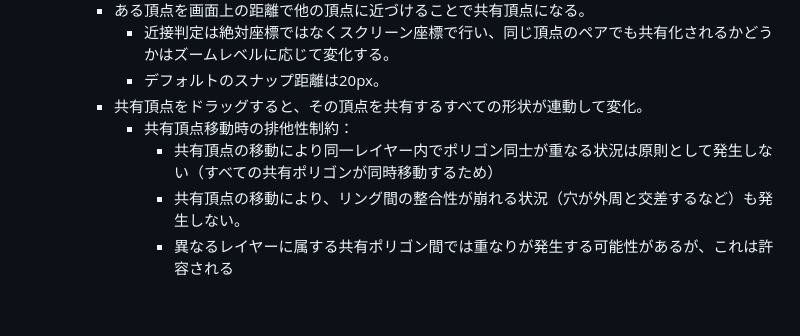
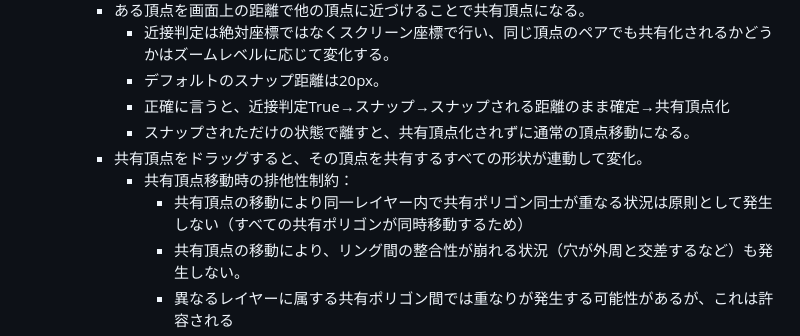
Before and after one commit to asteain-ninia/time-map-app-2, a Markdown page: 要件定義書.md, the part around the change. Rendered like a GitHub page; blank space fills up the shorter version.

Commit message:
docs: 要件定義書の更新

```diff
--- a/要件定義書.md
+++ b/要件定義書.md
@@ -166,9 +166,11 @@
         - ある頂点を画面上の距離で他の頂点に近づけることで共有頂点になる。
             - 近接判定は絶対座標ではなくスクリーン座標で行い、同じ頂点のペアでも共有化されるかどうかはズームレベルに応じて変化する。
             - デフォルトのスナップ距離は20px。
+            - 正確に言うと、近接判定True→スナップ→スナップされる距離のまま確定→共有頂点化
+            - スナップされただけの状態で離すと、共有頂点化されずに通常の頂点移動になる。
         - 共有頂点をドラッグすると、その頂点を共有するすべての形状が連動して変化。
             - 共有頂点移動時の排他性制約：
-                - 共有頂点の移動により同一レイヤー内でポリゴン同士が重なる状況は原則として発生しない（すべての共有ポリゴンが同時移動するため）
+                - 共有頂点の移動により同一レイヤー内で共有ポリゴン同士が重なる状況は原則として発生しない（すべての共有ポリゴンが同時移動するため）
                 - 共有頂点の移動により、リング間の整合性が崩れる状況（穴が外周と交差するなど）も発生しない。
                 - 異なるレイヤーに属する共有ポリゴン間では重なりが発生する可能性があるが、これは許容される
                 - 共有ポリゴン群と非共有ポリゴン間の重なりが発生する場合は、エッジ滑り処理が適用される
```
